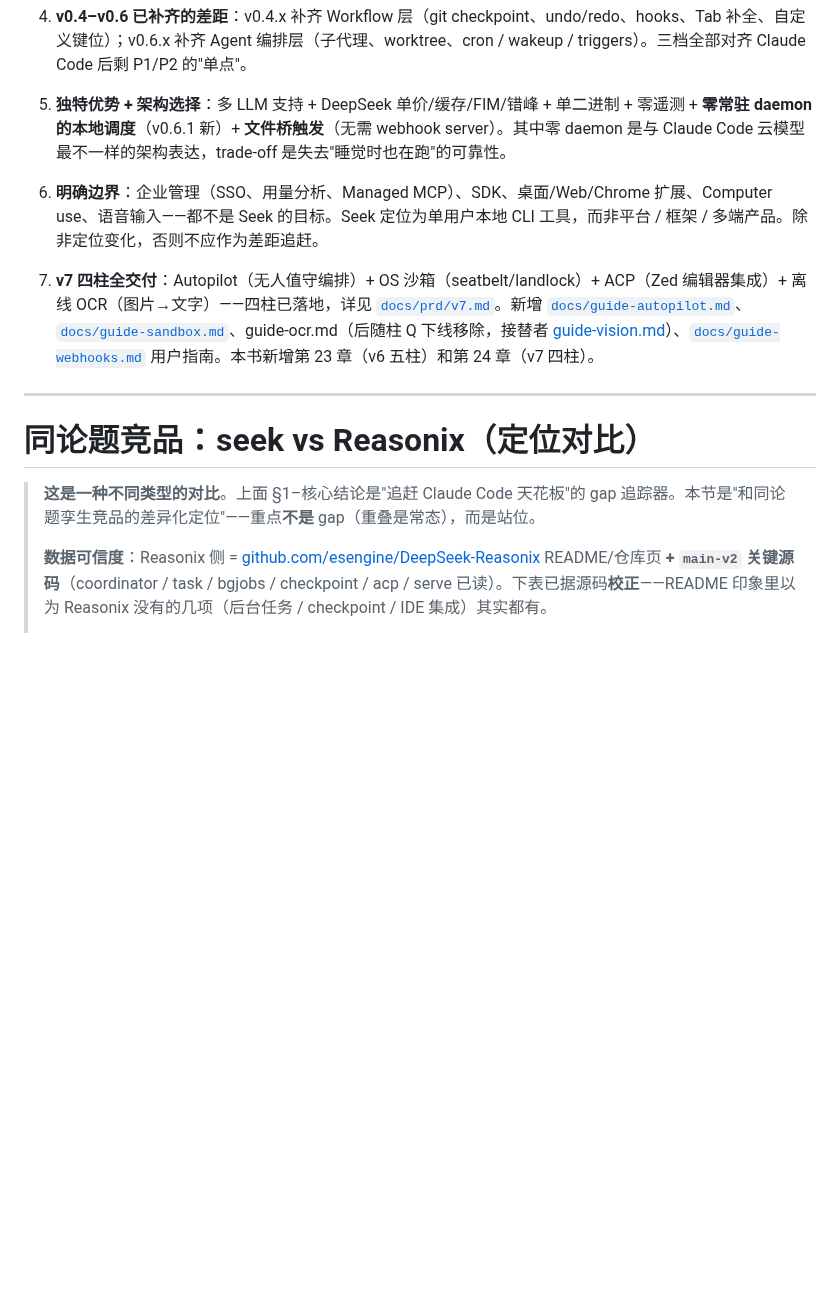
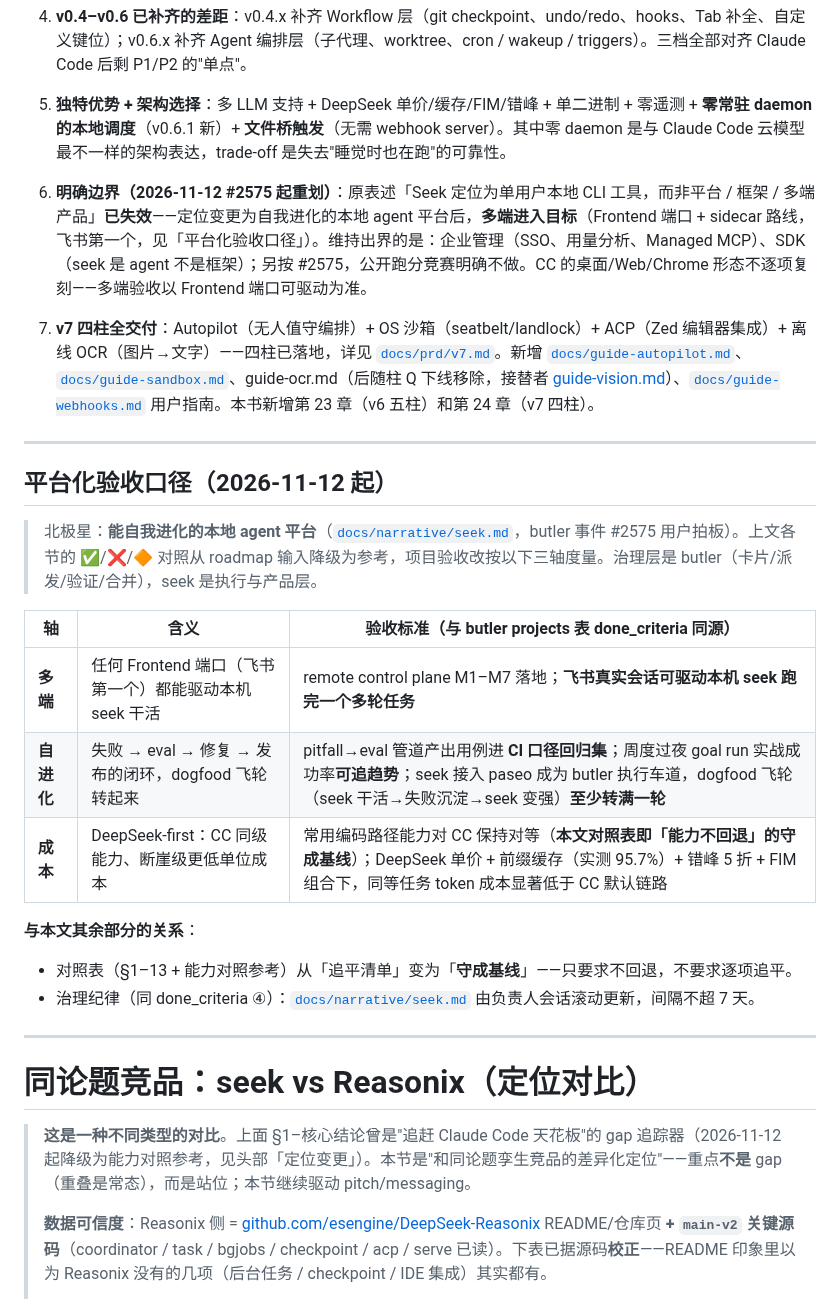
Before and after one commit to whyiyhw/seek, a Markdown page: docs/comparison.md, the part around one of its changes. Rendered like a GitHub page; blank space fills up the shorter version.

```diff
--- a/docs/comparison.md
+++ b/docs/comparison.md
@@ -294,15 +308,32 @@
 
 5. **独特优势 + 架构选择**：多 LLM 支持 + DeepSeek 单价/缓存/FIM/错峰 + 单二进制 + 零遥测 + **零常驻 daemon 的本地调度**（v0.6.1 新）+ **文件桥触发**（无需 webhook server）。其中零 daemon 是与 Claude Code 云模型最不一样的架构表达，trade-off 是失去"睡觉时也在跑"的可靠性。
 
-6. **明确边界**：企业管理（SSO、用量分析、Managed MCP）、SDK、桌面/Web/Chrome 扩展、Computer use、语音输入——都不是 Seek 的目标。Seek 定位为单用户本地 CLI 工具，而非平台 / 框架 / 多端产品。除非定位变化，否则不应作为差距追赶。
+6. **明确边界（2026-11-12 #2575 起重划）**：原表述「Seek 定位为单用户本地 CLI 工具，而非平台 / 框架 / 多端产品」**已失效**——定位变更为自我进化的本地 agent 平台后，**多端进入目标**（Frontend 端口 + sidecar 路线，飞书第一个，见「平台化验收口径」）。维持出界的是：企业管理（SSO、用量分析、Managed MCP）、SDK（seek 是 agent 不是框架）；另按 #2575，公开跑分竞赛明确不做。CC 的桌面/Web/Chrome 形态不逐项复刻——多端验收以 Frontend 端口可驱动为准。
 
 7. **v7 四柱全交付**：Autopilot（无人值守编排）+ OS 沙箱（seatbelt/landlock）+ ACP（Zed 编辑器集成）+ 离线 OCR（图片→文字）——四柱已落地，详见 [`docs/prd/v7.md`](prd/v7.md)。新增 [`docs/guide-autopilot.md`](guide-autopilot.md)、[`docs/guide-sandbox.md`](guide-sandbox.md)、guide-ocr.md（后随柱 Q 下线移除，接替者 [guide-vision.md](guide-vision.md)）、[`docs/guide-webhooks.md`](guide-webhooks.md) 用户指南。本书新增第 23 章（v6 五柱）和第 24 章（v7 四柱）。
 
 ---
 
+## 平台化验收口径（2026-11-12 起）
+
+> 北极星：**能自我进化的本地 agent 平台**（[`docs/narrative/seek.md`](narrative/seek.md)，butler 事件 #2575 用户拍板）。上文各节的 ✅/❌/🔶 对照从 roadmap 输入降级为参考，项目验收改按以下三轴度量。治理层是 butler（卡片/派发/验证/合并），seek 是执行与产品层。
+
+| 轴 | 含义 | 验收标准（与 butler projects 表 done_criteria 同源） |
+|---|---|---|
+| **多端** | 任何 Frontend 端口（飞书第一个）都能驱动本机 seek 干活 | remote control plane M1–M7 落地；**飞书真实会话可驱动本机 seek 跑完一个多轮任务** |
+| **自进化** | 失败 → eval → 修复 → 发布的闭环，dogfood 飞轮转起来 | pitfall→eval 管道产出用例进 **CI 口径回归集**；周度过夜 goal run 实战成功率**可追趋势**；seek 接入 paseo 成为 butler 执行车道，dogfood 飞轮（seek 干活→失败沉淀→seek 变强）**至少转满一轮** |
+| **成本** | DeepSeek-first：CC 同级能力、断崖级更低单位成本 | 常用编码路径能力对 CC 保持对等（**本文对照表即「能力不回退」的守成基线**）；DeepSeek 单价 + 前缀缓存（实测 95.7%）+ 错峰 5 折 + FIM 组合下，同等任务 token 成本显著低于 CC 默认链路 |
+
+**与本文其余部分的关系**：
+
+- 对照表（§1–13 + 能力对照参考）从「追平清单」变为「**守成基线**」——只要求不回退，不要求逐项追平。
+- 治理纪律（同 done_criteria ④）：[`docs/narrative/seek.md`](narrative/seek.md) 由负责人会话滚动更新，间隔不超 7 天。
+
+---
+
 # 同论题竞品：seek vs Reasonix（定位对比）
 
-> **这是一种不同类型的对比**。上面 §1–核心结论是"追赶 Claude Code 天花板"的 gap 追踪器。本节是"和同论题孪生竞品的差异化定位"——重点**不是** gap（重叠是常态），而是站位。
+> **这是一种不同类型的对比**。上面 §1–核心结论曾是"追赶 Claude Code 天花板"的 gap 追踪器（2026-11-12 起降级为能力对照参考，见头部「定位变更」）。本节是"和同论题孪生竞品的差异化定位"——重点**不是** gap（重叠是常态），而是站位；本节继续驱动 pitch/messaging。
 >
 > **数据可信度**：Reasonix 侧 = [github.com/esengine/DeepSeek-Reasonix](https://github.com/esengine/DeepSeek-Reasonix) README/仓库页 **+ `main-v2` 关键源码**（coordinator / task / bgjobs / checkpoint / acp / serve 已读）。下表已据源码**校正**——README 印象里以为 Reasonix 没有的几项（后台任务 / checkpoint / IDE 集成）其实都有。
 >
```
Also changed, not shown: other parts of docs/comparison.md (+20 -6 lines).
